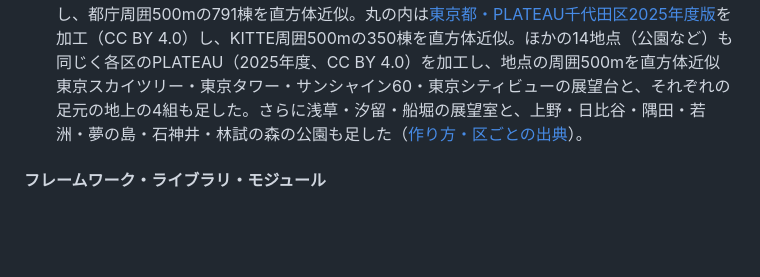
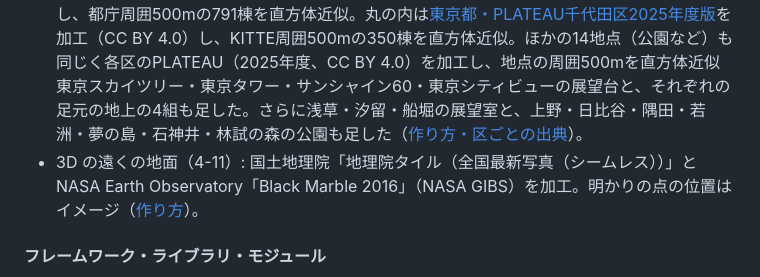
Before and after one commit to jphacks/tkb_2635, a Markdown page: README.md, the part around the change. Drawn GitHub-style; blank space fills up the shorter version.

Commit message:
4-11 の出典に NASA Black Marble を足す

```diff
--- a/README.md
+++ b/README.md
@@ -39,6 +39,7 @@
 * 地域の光害: [VIIRS Nighttime Lights](https://eogdata.mines.edu/products/vnl/) 年次合成 v2.2（Earth Observation Group, Payne Institute for Public Policy, Colorado School of Mines、CC BY 4.0）を加工
 * Bright Star Catalogue（明るい恒星 52 個の J2000.0 座標・等級を抜粋）、惑星（水星〜土星）は Paul Schlyter「[Computing planetary positions](https://stjarnhimlen.se/comp/ppcomp.html)」の軌道要素
 * 建物データ: [東京都・PLATEAU渋谷区2025年度版](https://www.geospatial.jp/ckan/dataset/plateau-13113-shibuya-ku-2025)を加工（CC BY 4.0）。渋谷駅周囲500mの1,497棟を直方体近似。西新宿は[東京都・PLATEAU新宿区2025年度版](https://www.geospatial.jp/ckan/dataset/plateau-13104-shinjuku-ku-2025)を加工（CC BY 4.0）し、都庁周囲500mの791棟を直方体近似。丸の内は[東京都・PLATEAU千代田区2025年度版](https://www.geospatial.jp/ckan/dataset/plateau-13101-chiyoda-ku-2025)を加工（CC BY 4.0）し、KITTE周囲500mの350棟を直方体近似。ほかの14地点（公園など）も同じく各区のPLATEAU（2025年度、CC BY 4.0）を加工し、地点の周囲500mを直方体近似東京スカイツリー・東京タワー・サンシャイン60・東京シティビューの展望台と、それぞれの足元の地上の4組も足した。さらに浅草・汐留・船堀の展望室と、上野・日比谷・隅田・若洲・夢の島・石神井・林試の森の公園も足した（[作り方・区ごとの出典](docs/design/city-scenes/README.md)）。
+* 3D の遠くの地面（4-11）: 国土地理院「地理院タイル（全国最新写真（シームレス））」と NASA Earth Observatory「Black Marble 2016」（NASA GIBS）を加工。明かりの点の位置はイメージ（[作り方](docs/design/city-scenes/README.md#4-11-遠くの地面)）。
 
 #### フレームワーク・ライブラリ・モジュール
 * SwiftUI（画面はすべて SwiftUI）
```
Also changed, not shown: 1 other file.
